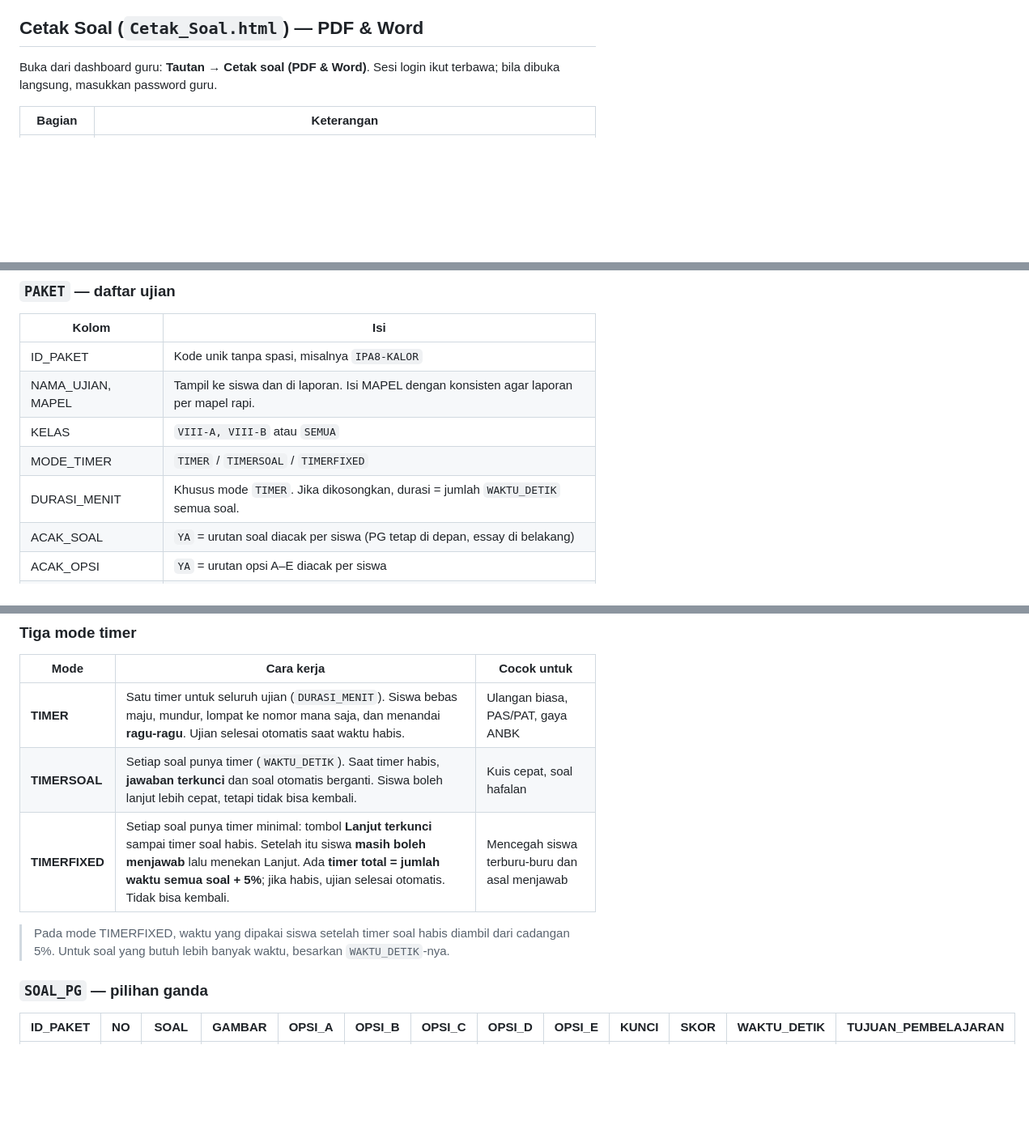
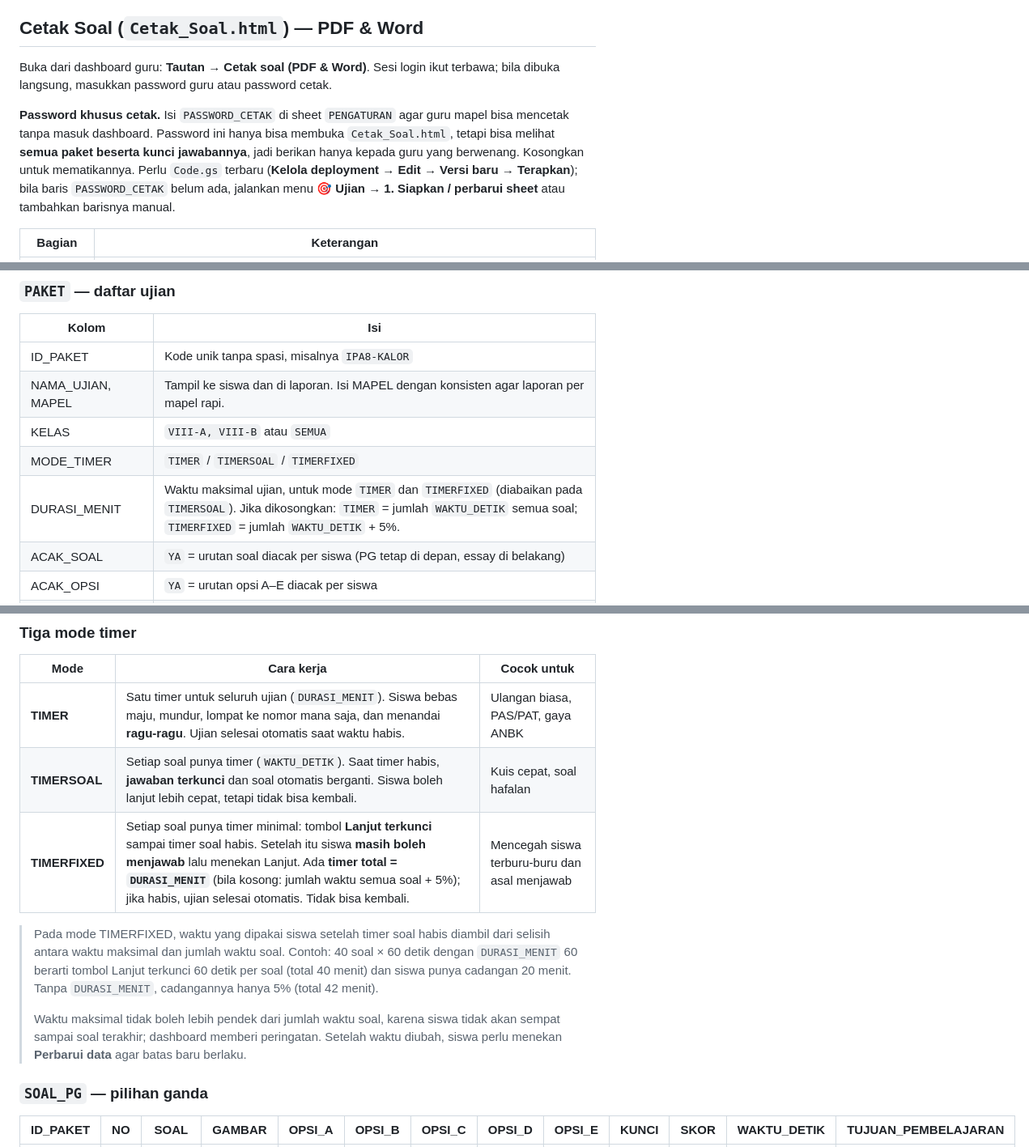
Before and after one commit to NardoTuns/SMPKRISTENBASAAN2026, a Markdown page: FIX_Ujian_KRISBA_2026_PG_ESSAY_V2/README.md, 3 parts joined by grey strips. Shown at 81% size. Drawn GitHub-style; blank space fills up the shorter version.

```diff
--- a/FIX_Ujian_KRISBA_2026_PG_ESSAY_V2/README.md
+++ b/FIX_Ujian_KRISBA_2026_PG_ESSAY_V2/README.md
@@ -11,7 +11,9 @@ Aplikasi ujian bergaya game 2D yang bisa dikerjakan **tanpa internet**.
 
 ## Cetak Soal (`Cetak_Soal.html`) — PDF & Word
 
-Buka dari dashboard guru: **Tautan → Cetak soal (PDF & Word)**. Sesi login ikut terbawa; bila dibuka langsung, masukkan password guru.
+Buka dari dashboard guru: **Tautan → Cetak soal (PDF & Word)**. Sesi login ikut terbawa; bila dibuka langsung, masukkan password guru atau password cetak.
+
+**Password khusus cetak.** Isi `PASSWORD_CETAK` di sheet `PENGATURAN` agar guru mapel bisa mencetak tanpa masuk dashboard. Password ini hanya bisa membuka `Cetak_Soal.html`, tetapi bisa melihat **semua paket beserta kunci jawabannya**, jadi berikan hanya kepada guru yang berwenang. Kosongkan untuk mematikannya. Perlu `Code.gs` terbaru (**Kelola deployment → Edit → Versi baru → Terapkan**); bila baris `PASSWORD_CETAK` belum ada, jalankan menu **🎯 Ujian → 1. Siapkan / perbarui sheet** atau tambahkan barisnya manual.
 
 | Bagian | Keterangan |
 |---|---|
@@ -156,7 +158,7 @@ API_URL: 'https://script.google.com/macros/s/AKfycb.../exec',
 | NAMA_UJIAN, MAPEL | Tampil ke siswa dan di laporan. Isi MAPEL dengan konsisten agar laporan per mapel rapi. |
 | KELAS | `VIII-A, VIII-B` atau `SEMUA` |
 | MODE_TIMER | `TIMER` / `TIMERSOAL` / `TIMERFIXED` |
-| DURASI_MENIT | Khusus mode `TIMER`. Jika dikosongkan, durasi = jumlah `WAKTU_DETIK` semua soal. |
+| DURASI_MENIT | Waktu maksimal ujian, untuk mode `TIMER` dan `TIMERFIXED` (diabaikan pada `TIMERSOAL`). Jika dikosongkan: `TIMER` = jumlah `WAKTU_DETIK` semua soal; `TIMERFIXED` = jumlah `WAKTU_DETIK` + 5%. |
 | ACAK_SOAL | `YA` = urutan soal diacak per siswa (PG tetap di depan, essay di belakang) |
 | ACAK_OPSI | `YA` = urutan opsi A–E diacak per siswa |
 | TAMPILKAN_NILAI | `YA` = siswa bisa melihat nilai di menu "Lihat nilaiku" |
@@ -168,9 +170,11 @@ API_URL: 'https://script.google.com/macros/s/AKfycb.../exec',
 |---|---|---|
 | **TIMER** | Satu timer untuk seluruh ujian (`DURASI_MENIT`). Siswa bebas maju, mundur, lompat ke nomor mana saja, dan menandai **ragu-ragu**. Ujian selesai otomatis saat waktu habis. | Ulangan biasa, PAS/PAT, gaya ANBK |
 | **TIMERSOAL** | Setiap soal punya timer (`WAKTU_DETIK`). Saat timer habis, **jawaban terkunci** dan soal otomatis berganti. Siswa boleh lanjut lebih cepat, tetapi tidak bisa kembali. | Kuis cepat, soal hafalan |
-| **TIMERFIXED** | Setiap soal punya timer minimal: tombol **Lanjut terkunci** sampai timer soal habis. Setelah itu siswa **masih boleh menjawab** lalu menekan Lanjut. Ada **timer total = jumlah waktu semua soal + 5%**; jika habis, ujian selesai otomatis. Tidak bisa kembali. | Mencegah siswa terburu-buru dan asal menjawab |
+| **TIMERFIXED** | Setiap soal punya timer minimal: tombol **Lanjut terkunci** sampai timer soal habis. Setelah itu siswa **masih boleh menjawab** lalu menekan Lanjut. Ada **timer total = `DURASI_MENIT`** (bila kosong: jumlah waktu semua soal + 5%); jika habis, ujian selesai otomatis. Tidak bisa kembali. | Mencegah siswa terburu-buru dan asal menjawab |
 
-> Pada mode TIMERFIXED, waktu yang dipakai siswa setelah timer soal habis diambil dari cadangan 5%. Untuk soal yang butuh lebih banyak waktu, besarkan `WAKTU_DETIK`-nya.
+> Pada mode TIMERFIXED, waktu yang dipakai siswa setelah timer soal habis diambil dari selisih antara waktu maksimal dan jumlah waktu soal. Contoh: 40 soal × 60 detik dengan `DURASI_MENIT` 60 berarti tombol Lanjut terkunci 60 detik per soal (total 40 menit) dan siswa punya cadangan 20 menit. Tanpa `DURASI_MENIT`, cadangannya hanya 5% (total 42 menit).
+>
+> Waktu maksimal tidak boleh lebih pendek dari jumlah waktu soal, karena siswa tidak akan sempat sampai soal terakhir; dashboard memberi peringatan. Setelah waktu diubah, siswa perlu menekan **Perbarui data** agar batas baru berlaku.
 
 ### `SOAL_PG` — pilihan ganda
 | ID_PAKET | NO | SOAL | GAMBAR | OPSI_A | OPSI_B | OPSI_C | OPSI_D | OPSI_E | KUNCI | SKOR | WAKTU_DETIK | TUJUAN_PEMBELAJARAN |
```
Also changed, not shown: other parts of FIX_Ujian_KRISBA_2026_PG_ESSAY_V2/README.md (+1 -0 lines).
